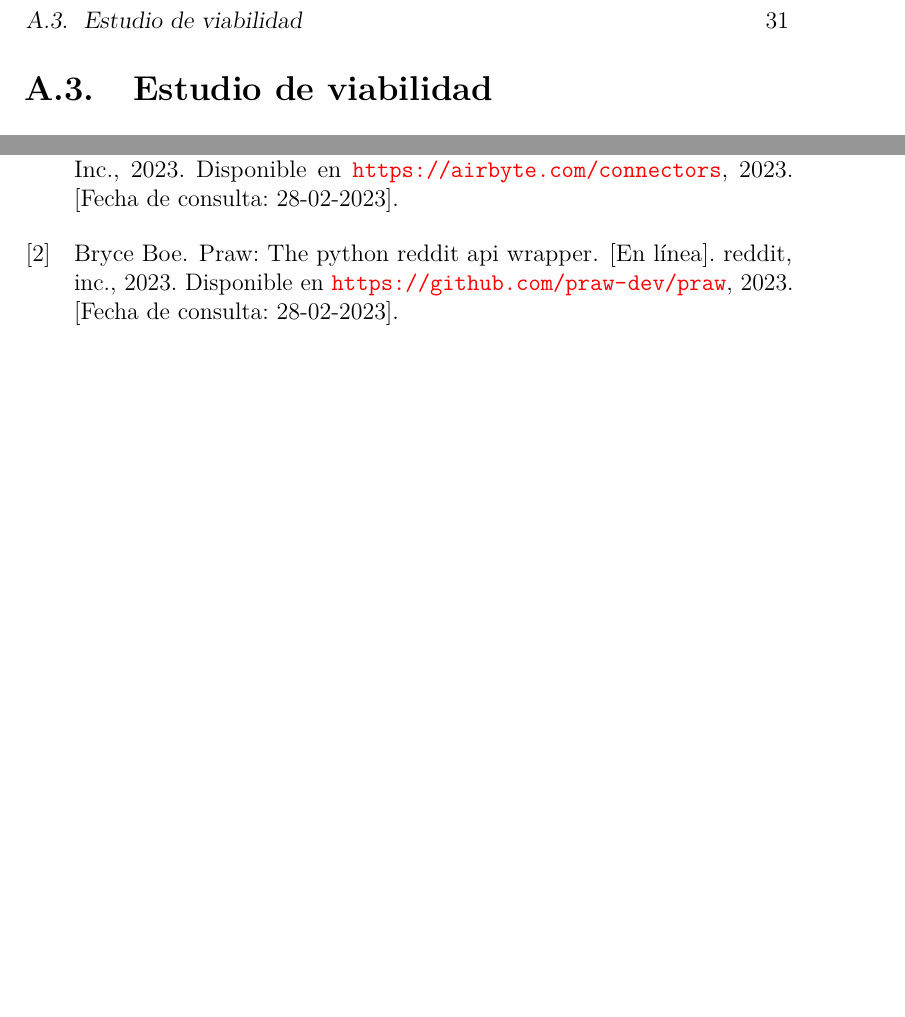
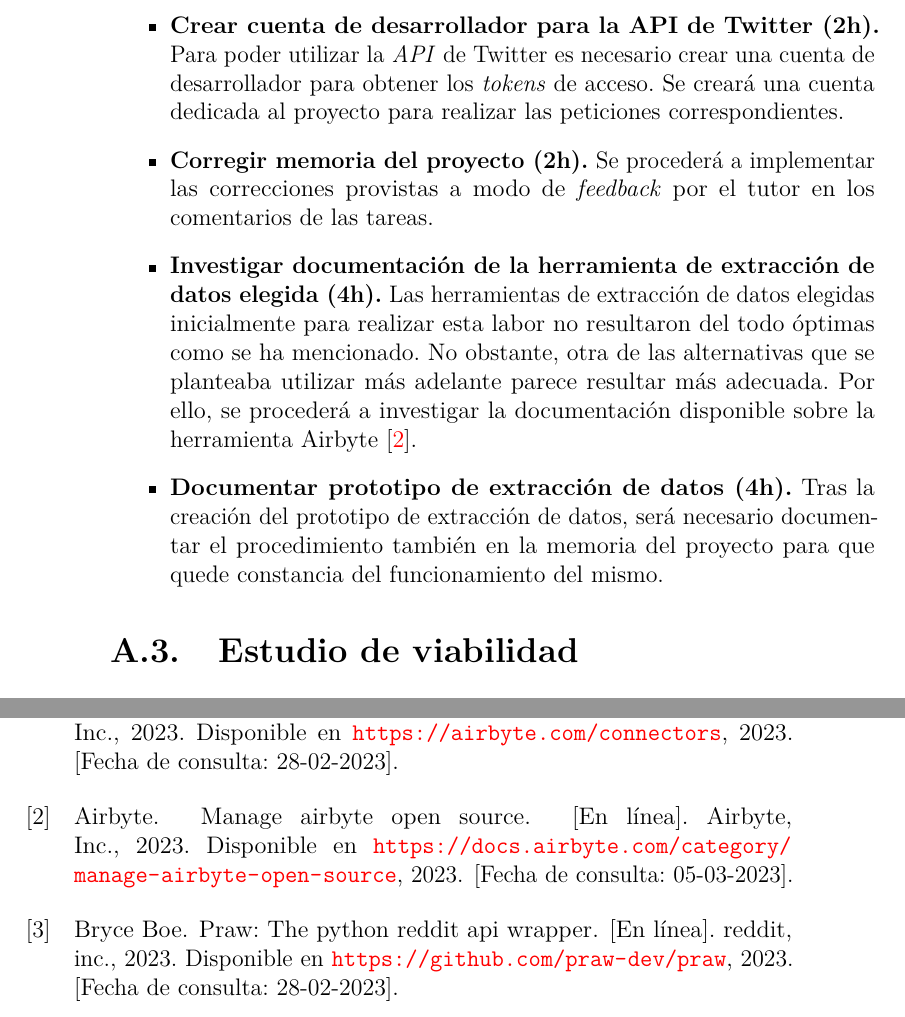
Before and after one commit to liviuvj/sentiment-analysis-platform, a LaTeX book (docs/memoria.tex, which reads docs/tex/A_Plan_proyecto.tex): two parts of pages 43 and 49 of 50 before the commit and two parts of pages 44 and 49 of 51 after it, joined at a grey line, cut at the place of the change, the shorter picture padded with empty space. Compiled offline with pdfLaTeX.

Commit message:
Documentado Sprint 2 y agregado gráfico burn-down para Sprint 1 (Closes #14)

```diff
--- a/docs/tex/A_Plan_proyecto.tex
+++ b/docs/tex/A_Plan_proyecto.tex
@@ -74,12 +74,29 @@ Durante la duración de este \textit{Sprint} se investigarán las \textit{APIs}
 
 \end{itemize}
 
+En este \textit{sprint} tuvo lugar un error de cálculo a la hora de planificar las tareas a realizar. La investigación inicial sobre los recursos de extracción de datos indicó como viable la utilización de los \textit{API wrappers} mencionados en la \autoref{section:data_extraction} cuando resultó no ser así. Por ello, la estimación inicial de crear un prototipo para la etapa de extracción de datos durante este \textit{sprint} se vio afectada, teniendo que completar su creación durante el siguiente \textit{sprint}. Esto se puede ver reflejado en la \autoref{fig:sprint1}.
 
+\imagen{sprint1}{Gráfico \textit{burn-down} del \textit{Sprint} 1}
 
+\subsection{\textit{Sprint} 2 (01/03/2023 - 15/03/2023)}
 
+Durante la duración de este \textit{Sprint} se investigará la documentación de la herramienta de extracción de datos elegida y se terminará la creación del prototipo planteado inicialmente en el anterior \textit{sprint}.
 
+\begin{itemize}
 
+    \item \textbf{Gestión del \textit{Sprint} (2h).} Se realizará el planteamiento de las tareas a llevar a cabo a lo largo de este sprint y se comenzará a documentar la sección \textbf{Aspectos relevantes}.
 
+    \item \textbf{Crear prototipo inicial para la etapa de extracción de datos (8h).} Para realizar una mejor comparación de las herramientas investigadas en la tarea anterior, se creará un pequeño prototipo para esta primera etapa de extracción de datos sobre las \textit{APIs} seleccionadas, empleando para ello las tecnologías escogidas más relevantes.
+
+    \item \textbf{Crear cuenta de desarrollador para la API de Twitter (2h).} Para poder utilizar la \textit{API} de Twitter es necesario crear una cuenta de desarrollador para obtener los \textit{tokens} de acceso. Se creará una cuenta dedicada al proyecto para realizar las peticiones correspondientes.
+
+    \item \textbf{Corregir memoria del proyecto (2h).} Se procederá a implementar las correcciones provistas a modo de \textit{feedback} por el tutor en los comentarios de las tareas.
+
+    \item \textbf{Investigar documentación de la herramienta de extracción de datos elegida (4h).} Las herramientas de extracción de datos elegidas inicialmente para realizar esta labor no resultaron del todo óptimas como se ha mencionado. No obstante, otra de las alternativas que se planteaba utilizar más adelante parece resultar más adecuada. Por ello, se procederá a investigar la documentación disponible sobre la herramienta Airbyte \cite{airbyteOpenSource}.
+
+    \item \textbf{Documentar prototipo de extracción de datos (4h).} Tras la creación del prototipo de extracción de datos, será necesario documentar el procedimiento también en la memoria del proyecto para que quede constancia del funcionamiento del mismo.
+
+\end{itemize}
 
 \section{Estudio de viabilidad}
 
```
Also changed, not shown: docs/bibliografia.bib (+8 -0 lines), docs/tex/5_Aspectos_relevantes_del_desarrollo_del_proyecto.tex (+1 -1 lines), docs/img/sprint1.png (added), docs/memoria.pdf, prototypes/README.md, docs/tex/A_Plan_proyecto.tex (2 more changed lines).
